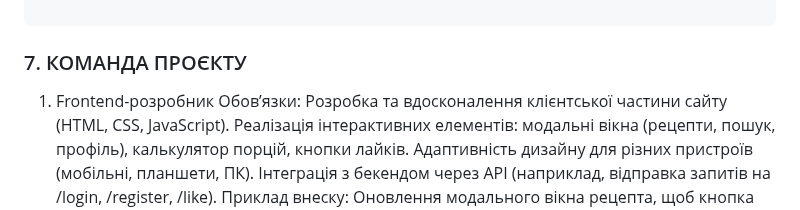
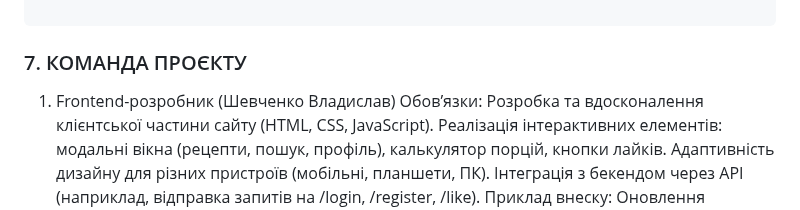
Before and after one commit to SofiiaBobr5565/FormulaOfTaste-, a Markdown page: README.md, the part around the change. Drawn GitHub-style.

```diff
--- a/README.md
+++ b/README.md
@@ -118,7 +118,7 @@ https://www.figma.com/design/1nO00Cd7h5egFNcdRx0Kj6/CulinaryWebsiteProject?node-
 
 ### 7. КОМАНДА ПРОЄКТУ
 
- 1. Frontend-розробник
+ 1. Frontend-розробник (Шевченко Владислав)
 Обов’язки:
 Розробка та вдосконалення клієнтської частини сайту (HTML, CSS, JavaScript).
 Реалізація інтерактивних елементів: модальні вікна (рецепти, пошук, профіль), калькулятор порцій, кнопки лайків.
```
